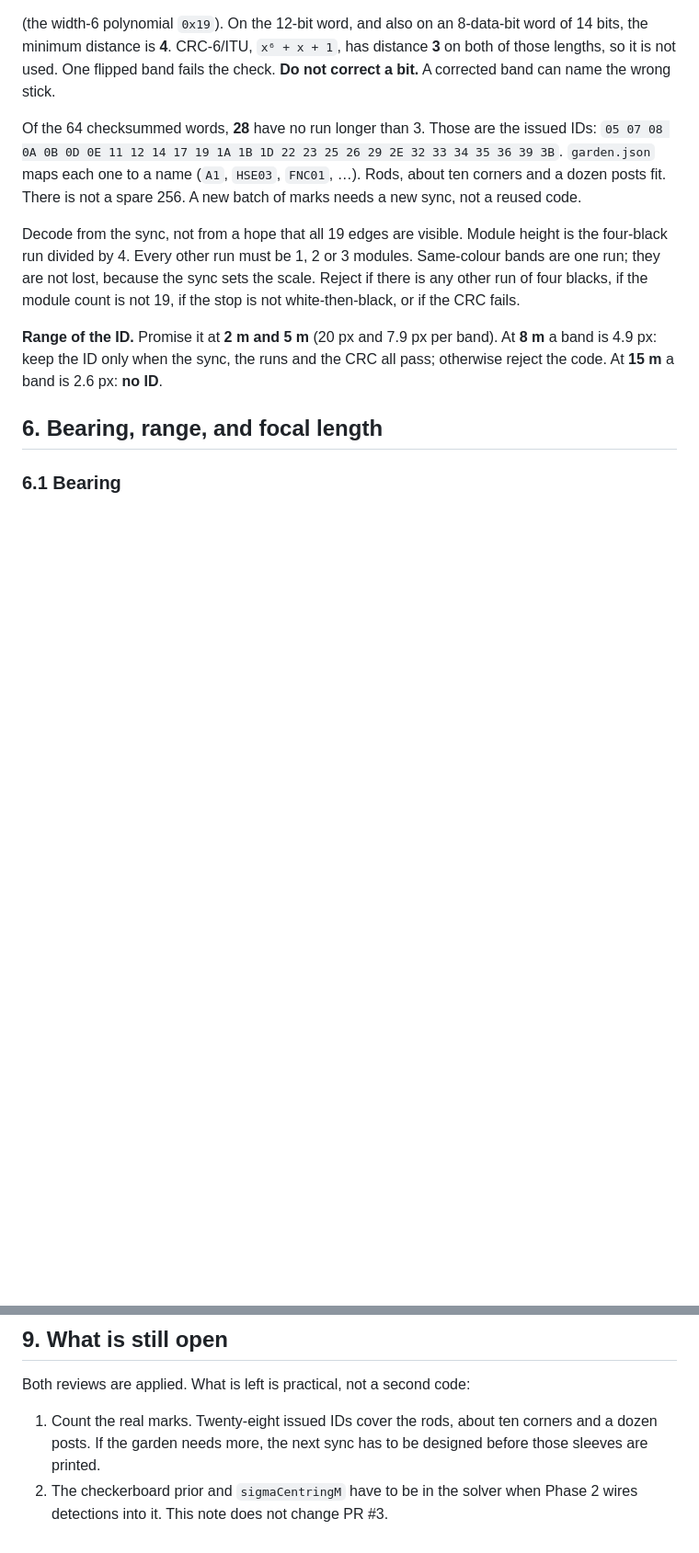
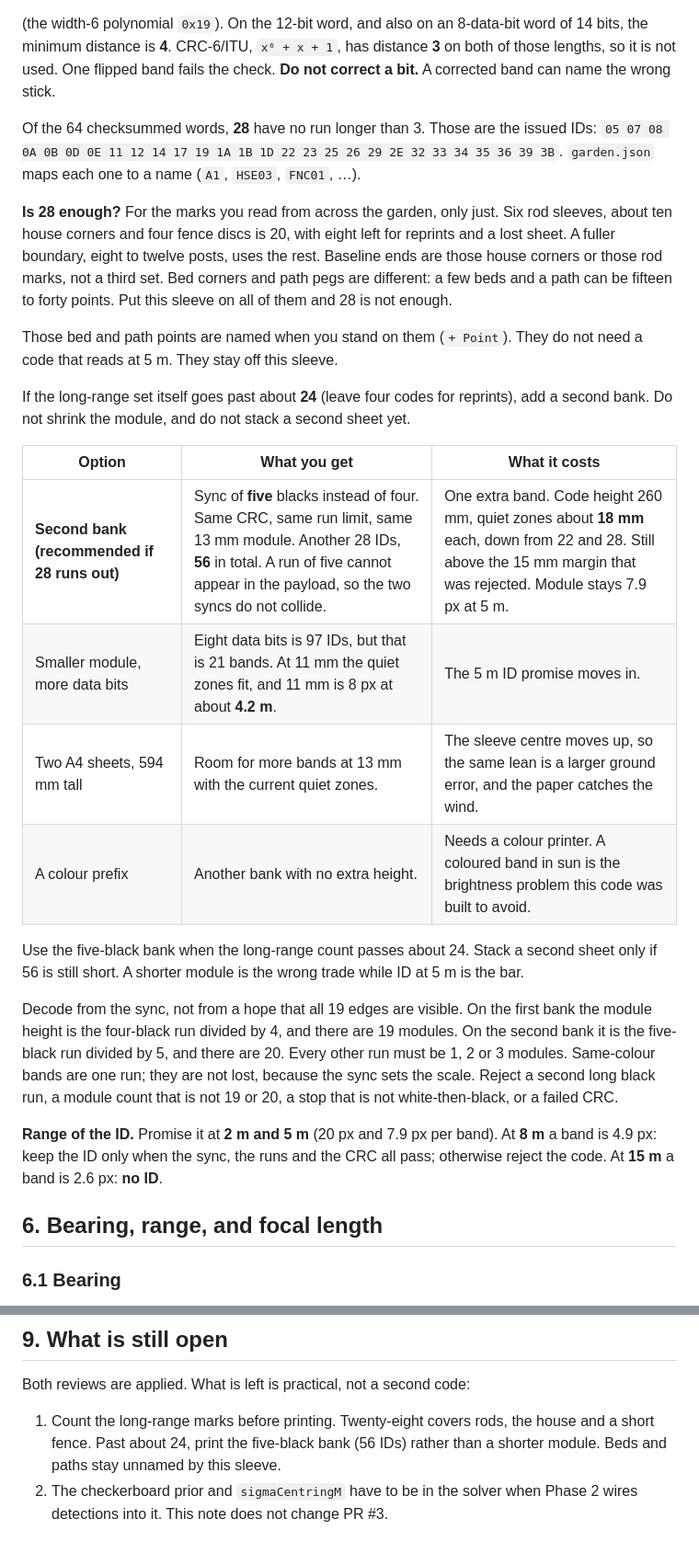
Before and after one commit to pjwinstone/gardenplanting, a Markdown page: docs/MARKER_VISION_DESIGN.md, 2 parts joined by grey strips. Shown at 92% size. GitHub-like rendering; blank space fills up the shorter version.

Commit message:
docs: say when 28 sleeve IDs run out
Twenty-eight codes cover rods, the house and a short fence.
Beds and paths stay off this sleeve. A five-black second bank
is the next step if the long-range set passes about 24.

Co-authored-by: pjwinstone <pjwinstone@users.noreply.github.com>

```diff
--- a/docs/MARKER_VISION_DESIGN.md
+++ b/docs/MARKER_VISION_DESIGN.md
@@ -124,9 +124,24 @@ Vertical budget. The module is **13 mm**, not 14 mm, so the quiet zones can be m
 
 (the width-6 polynomial `0x19`). On the 12-bit word, and also on an 8-data-bit word of 14 bits, the minimum distance is **4**. CRC-6/ITU, `x⁶ + x + 1`, has distance **3** on both of those lengths, so it is not used. One flipped band fails the check. **Do not correct a bit.** A corrected band can name the wrong stick.
 
-Of the 64 checksummed words, **28** have no run longer than 3. Those are the issued IDs: `05 07 08 0A 0B 0D 0E 11 12 14 17 19 1A 1B 1D 22 23 25 26 29 2E 32 33 34 35 36 39 3B`. `garden.json` maps each one to a name (`A1`, `HSE03`, `FNC01`, …). Rods, about ten corners and a dozen posts fit. There is not a spare 256. A new batch of marks needs a new sync, not a reused code.
+Of the 64 checksummed words, **28** have no run longer than 3. Those are the issued IDs: `05 07 08 0A 0B 0D 0E 11 12 14 17 19 1A 1B 1D 22 23 25 26 29 2E 32 33 34 35 36 39 3B`. `garden.json` maps each one to a name (`A1`, `HSE03`, `FNC01`, …).
 
-Decode from the sync, not from a hope that all 19 edges are visible. Module height is the four-black run divided by 4. Every other run must be 1, 2 or 3 modules. Same-colour bands are one run; they are not lost, because the sync sets the scale. Reject if there is any other run of four blacks, if the module count is not 19, if the stop is not white-then-black, or if the CRC fails.
+**Is 28 enough?** For the marks you read from across the garden, only just. Six rod sleeves, about ten house corners and four fence discs is 20, with eight left for reprints and a lost sheet. A fuller boundary, eight to twelve posts, uses the rest. Baseline ends are those house corners or those rod marks, not a third set. Bed corners and path pegs are different: a few beds and a path can be fifteen to forty points. Put this sleeve on all of them and 28 is not enough.
+
+Those bed and path points are named when you stand on them (`+ Point`). They do not need a code that reads at 5 m. They stay off this sleeve.
+
+If the long-range set itself goes past about **24** (leave four codes for reprints), add a second bank. Do not shrink the module, and do not stack a second sheet yet.
+
+| Option | What you get | What it costs |
+|---|---|---|
+| **Second bank (recommended if 28 runs out)** | Sync of **five** blacks instead of four. Same CRC, same run limit, same 13 mm module. Another 28 IDs, **56** in total. A run of five cannot appear in the payload, so the two syncs do not collide. | One extra band. Code height 260 mm, quiet zones about **18 mm** each, down from 22 and 28. Still above the 15 mm margin that was rejected. Module stays 7.9 px at 5 m. |
+| Smaller module, more data bits | Eight data bits is 97 IDs, but that is 21 bands. At 11 mm the quiet zones fit, and 11 mm is 8 px at about **4.2 m**. | The 5 m ID promise moves in. |
+| Two A4 sheets, 594 mm tall | Room for more bands at 13 mm with the current quiet zones. | The sleeve centre moves up, so the same lean is a larger ground error, and the paper catches the wind. |
+| A colour prefix | Another bank with no extra height. | Needs a colour printer. A coloured band in sun is the brightness problem this code was built to avoid. |
+
+Use the five-black bank when the long-range count passes about 24. Stack a second sheet only if 56 is still short. A shorter module is the wrong trade while ID at 5 m is the bar.
+
+Decode from the sync, not from a hope that all 19 edges are visible. On the first bank the module height is the four-black run divided by 4, and there are 19 modules. On the second bank it is the five-black run divided by 5, and there are 20. Every other run must be 1, 2 or 3 modules. Same-colour bands are one run; they are not lost, because the sync sets the scale. Reject a second long black run, a module count that is not 19 or 20, a stop that is not white-then-black, or a failed CRC.
 
 **Range of the ID.** Promise it at **2 m and 5 m** (20 px and 7.9 px per band). At **8 m** a band is 4.9 px: keep the ID only when the sync, the runs and the CRC all pass; otherwise reject the code. At **15 m** a band is 2.6 px: **no ID**.
 
@@ -258,5 +273,5 @@ A flat tag is not in this comparison as a thing we might still print. A square f
 
 Both reviews are applied. What is left is practical, not a second code:
 
-1. Count the real marks. Twenty-eight issued IDs cover the rods, about ten corners and a dozen posts. If the garden needs more, the next sync has to be designed before those sleeves are printed.
+1. Count the long-range marks before printing. Twenty-eight covers rods, the house and a short fence. Past about 24, print the five-black bank (56 IDs) rather than a shorter module. Beds and paths stay unnamed by this sleeve.
 2. The checkerboard prior and `sigmaCentringM` have to be in the solver when Phase 2 wires detections into it. This note does not change PR #3.
```
Also changed, not shown: docs/ROADMAP.md (+1 -1 lines).
